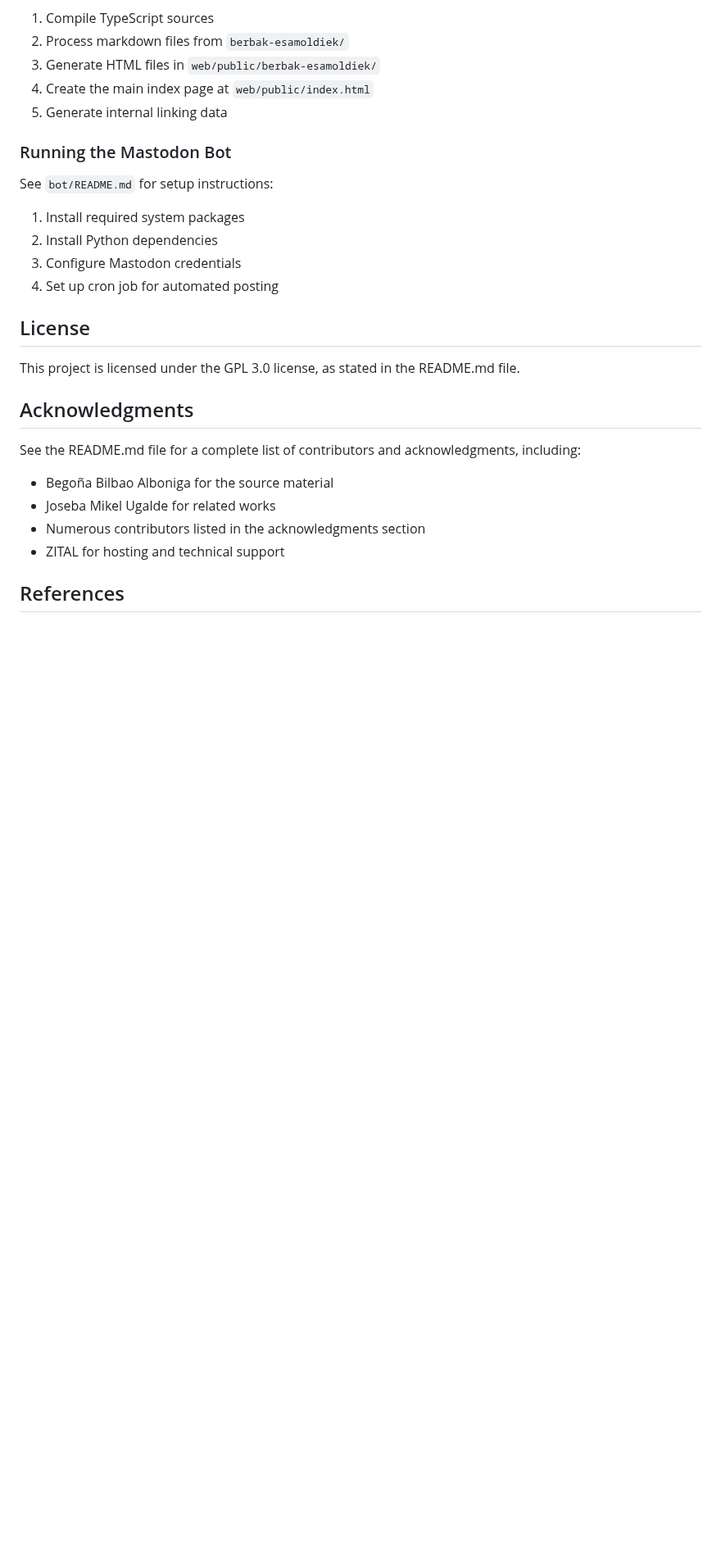
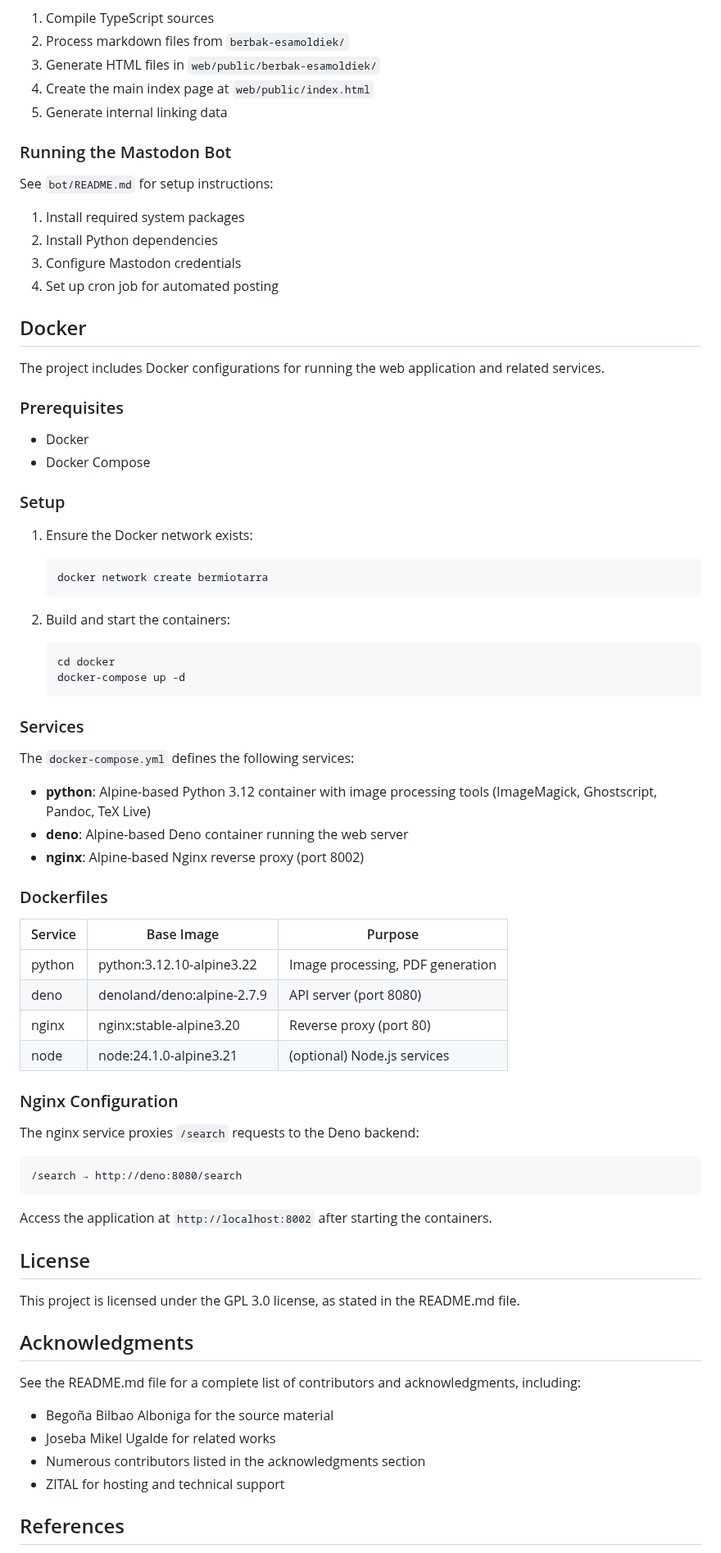
Before and after one commit to ZiTAL/bermiotarra, a Markdown page: DOCUMENTATION.md, the part around the change. Shown at 82% size. Drawn GitHub-style; blank space fills up the shorter version.

Commit message:
taketien + docu

````diff
--- a/DOCUMENTATION.md
+++ b/DOCUMENTATION.md
@@ -115,6 +115,55 @@ See `bot/README.md` for setup instructions:
 3. Configure Mastodon credentials
 4. Set up cron job for automated posting
 
+## Docker
+
+The project includes Docker configurations for running the web application and related services.
+
+### Prerequisites
+
+- Docker
+- Docker Compose
+
+### Setup
+
+1. Ensure the Docker network exists:
+   ```bash
+   docker network create bermiotarra
+   ```
+
+2. Build and start the containers:
+   ```bash
+   cd docker
+   docker-compose up -d
+   ```
+
+### Services
+
+The `docker-compose.yml` defines the following services:
+
+- **python**: Alpine-based Python 3.12 container with image processing tools (ImageMagick, Ghostscript, Pandoc, TeX Live)
+- **deno**: Alpine-based Deno container running the web server
+- **nginx**: Alpine-based Nginx reverse proxy (port 8002)
+
+### Dockerfiles
+
+| Service | Base Image | Purpose |
+|---------|------------|---------|
+| python | python:3.12.10-alpine3.22 | Image processing, PDF generation |
+| deno | denoland/deno:alpine-2.7.9 | API server (port 8080) |
+| nginx | nginx:stable-alpine3.20 | Reverse proxy (port 80) |
+| node | node:24.1.0-alpine3.21 | (optional) Node.js services |
+
+### Nginx Configuration
+
+The nginx service proxies `/search` requests to the Deno backend:
+
+```
+/search → http://deno:8080/search
+```
+
+Access the application at `http://localhost:8002` after starting the containers.
+
 ## License
 
 This project is licensed under the GPL 3.0 license, as stated in the README.md file.
````
Also changed, not shown: berbak-esamoldiek/t.md (+1 -1 lines).
